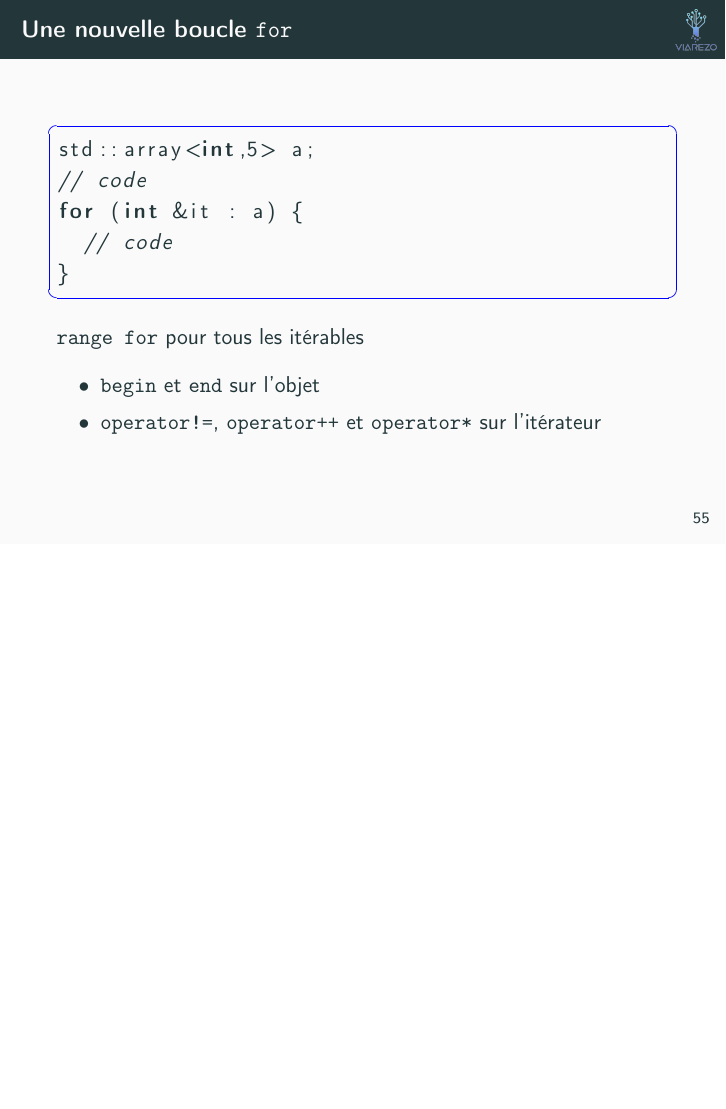
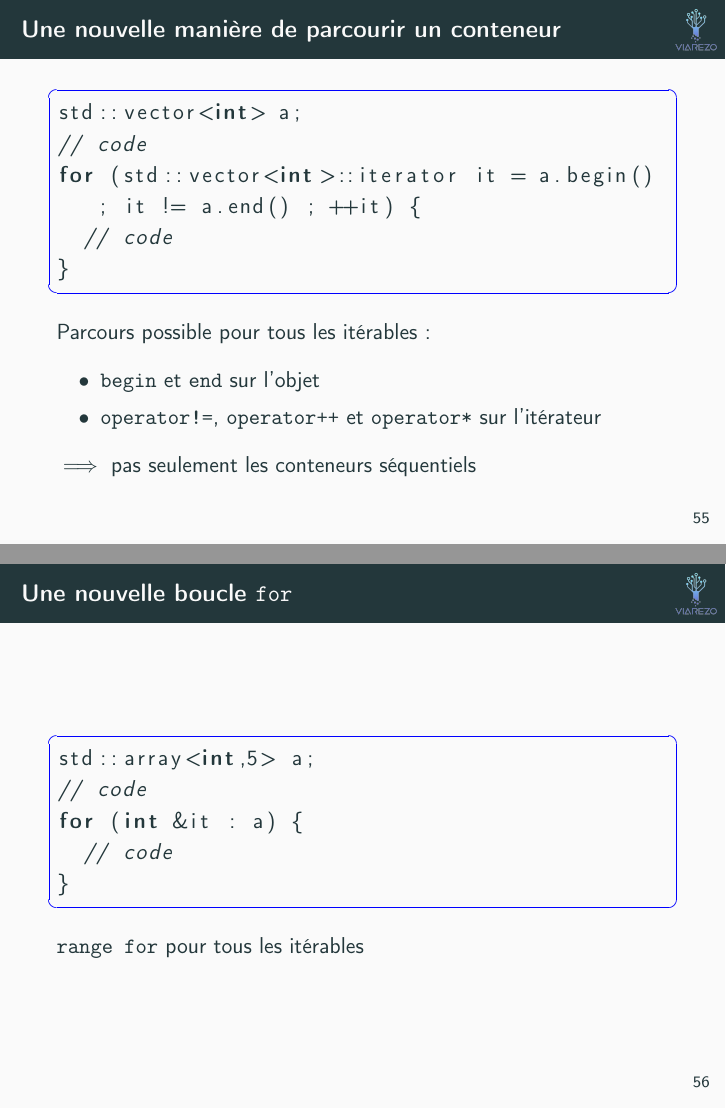
Before and after one commit to atauveron/formation-cpp, LaTeX slides (slides/slides.tex, which reads slides/cpp-moderne.tex): page 59 of 89 before the commit and pages 59 and 60 of 90 after it, the two joined at a grey line, the shorter picture padded with empty space. Compiled offline with pdfLaTeX.

Commit message:
Added slides on iterators
Added slides on iterators in cpp-moderne.tex
Updated compiled slides (slides.pdf)

```diff
--- a/slides/cpp-moderne.tex
+++ b/slides/cpp-moderne.tex
@@ -39,3 +55,17 @@ size_t b_size = b.size(); // now 4
+\begin{frame}[fragile]{Une nouvelle manière de parcourir un conteneur}
+   \begin{lstlisting}
+std::vector<int> a;
+// code
+for (std::vector<int>::iterator it = a.begin() ; it != a.end() ; ++it) {
+  // code
+}
+  \end{lstlisting}
+  Parcours possible pour tous les itérables :
+  \begin{itemize}
+  \item \texttt{begin} et \texttt{end} sur l'objet
+  \item \texttt{operator!=}, \texttt{operator++} et \texttt{operator*} sur l'itérateur
+  \end{itemize}
+  $\implies$ pas seulement les conteneurs séquentiels
 \end{frame}
 
 \begin{frame}[fragile]{Une nouvelle boucle \texttt{for}}
@@ -47,15 +77,10 @@ for (int &it : a) {
 }
   \end{lstlisting}
   \texttt{range for} pour tous les itérables
-  \begin{itemize}
-  \item \texttt{begin} et \texttt{end} sur l'objet
-  \item \texttt{operator!=}, \texttt{operator++} et \texttt{operator*} sur l'itérateur
-  \end{itemize}
 \end{frame}
 
 \begin{frame}[fragile]{Le type \texttt{auto}}
   \texttt{auto} : inférence de type
-
   \begin{lstlisting}[escapechar=ù]
 for (auto &iterator : ù\textit{iterable}ù) {
   // code
```
Also changed, not shown: slides.pdf, slides/cpp-moderne.tex (33 more changed lines).
